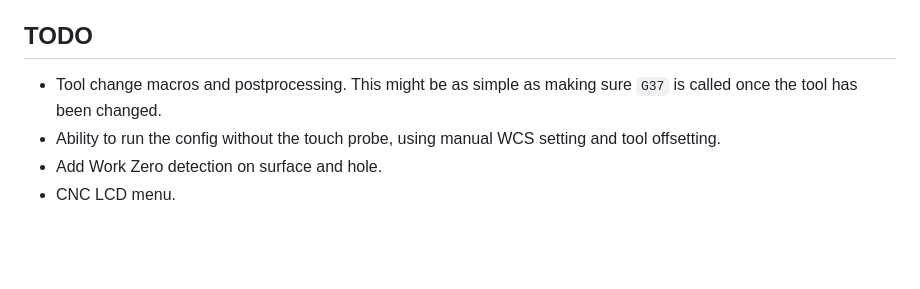
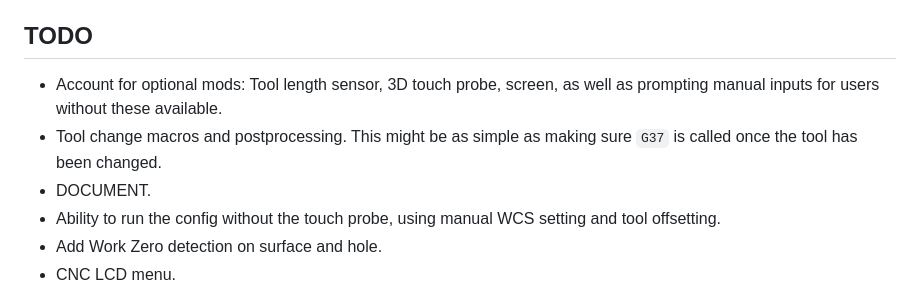
Before and after one commit to benagricola/milo-config-rrf, a Markdown page: README.md, the part around the change. Rendered like a GitHub page; blank space fills up the shorter version.

Commit message:
Add TODOs
Signed-off-by: Ben Agricola <ben+git@agrico.la>

```diff
--- a/README.md
+++ b/README.md
@@ -30,7 +30,9 @@ This config is open source, and provided as a basis for anyone to use to configu
 * Do not turn off any of the safety options (safe distances or `global.probeConfirmMove`) until you are 100% happy with the behaviour of the code.
 
 ## TODO
+* Account for optional mods: Tool length sensor, 3D touch probe, screen, as well as prompting manual inputs for users without these available.
 * Tool change macros and postprocessing. This might be as simple as making sure `G37` is called once the tool has been changed.
+* DOCUMENT.
 * Ability to run the config without the touch probe, using manual WCS setting and tool offsetting.
 * Add Work Zero detection on surface and hole.
 * CNC LCD menu.
```
